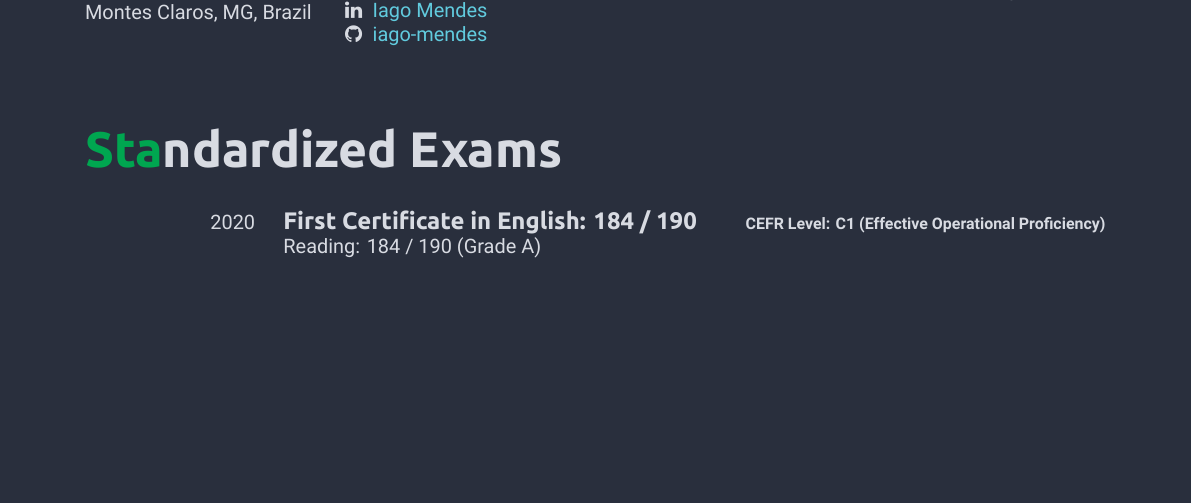
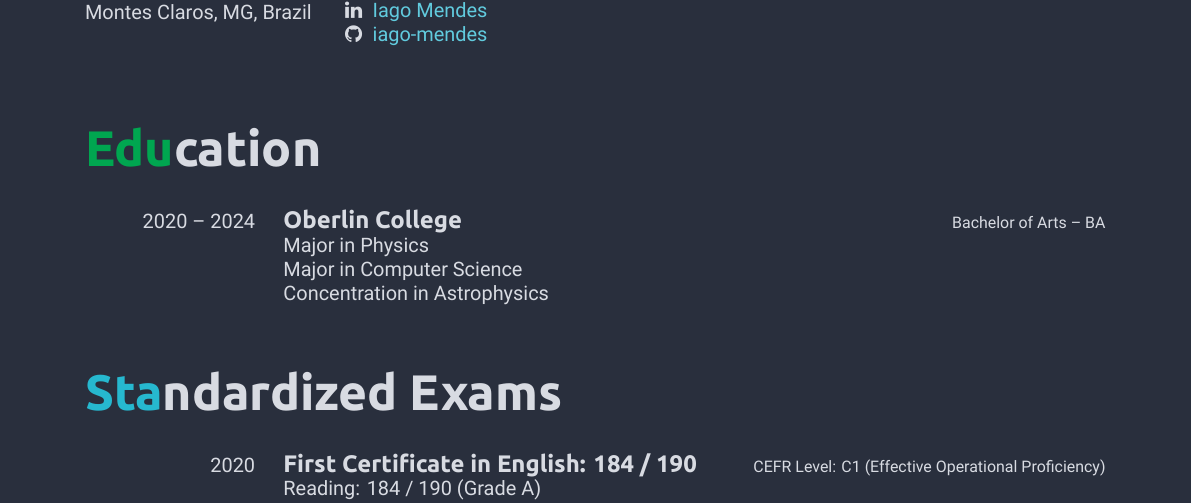
Before and after one commit to iago-mendes/cv, a LaTeX CV (cv.tex): part of page 1 of 3, cut so that both start at the same text, the shorter picture padded with empty space. Compiled offline with XeLaTeX.

Commit message:
write education section

```diff
--- a/cv.tex
+++ b/cv.tex
@@ -37,12 +37,20 @@
                 \faDesktop \\
                     Web development, Machine learning
         }
+    \section*{\style{Education}}
+        \begin{entrylist}
+            \entry
+                {2020 -- 2024}
+                {Oberlin College}
+                {Bachelor of Arts -- BA}
+                {Major in Physics\\ Major in Computer Science\\ Concentration in Astrophysics}
+        \end{entrylist}
     \section*{\style{Standardized Exams}}
         \begin{entrylist}
             \entry
                 {2020}
                 {First Certificate in English: 184 / 190}
-                {\textbf{CEFR Level: C1 (Effective Operational     Proficiency)}}
+                {CEFR Level: C1 (Effective Operational     Proficiency)}
                 {Reading: 184 / 190 (Grade A)\\ Use of English: 190 / 190 (Grade A)\\ Writing: 182 / 190 (Grade A)\\ Listening: 189 / 190 (Grade A)\\ Speaking: 174 / 190 (Grade B)}
             \entry
                 {2019}
```
Also changed, not shown: cv.pdf, 1 other file.
